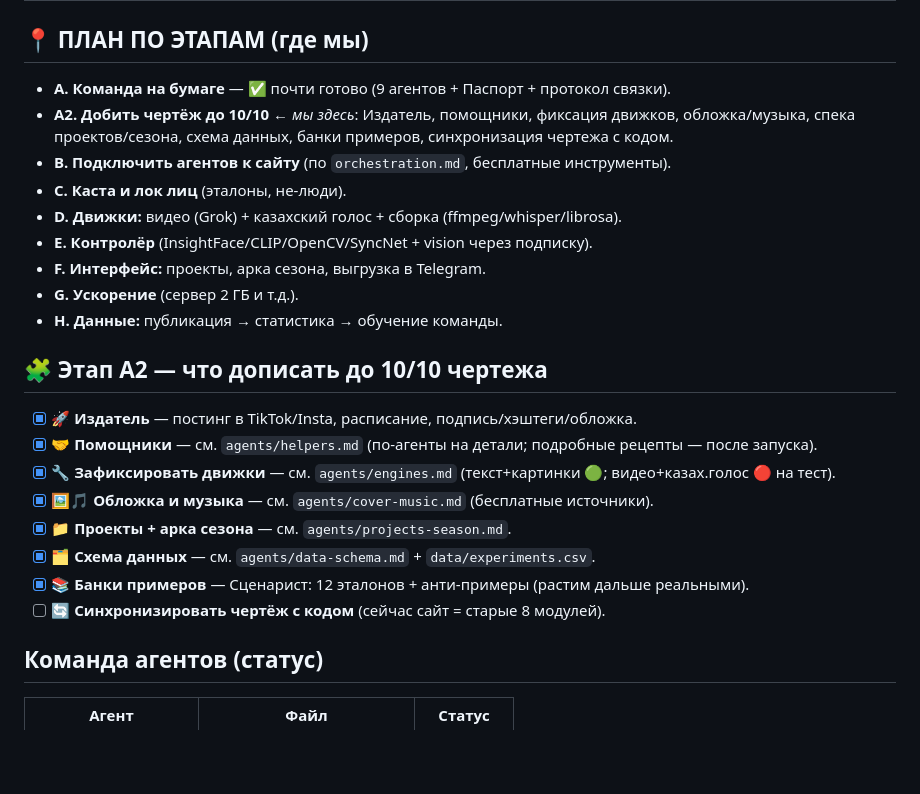
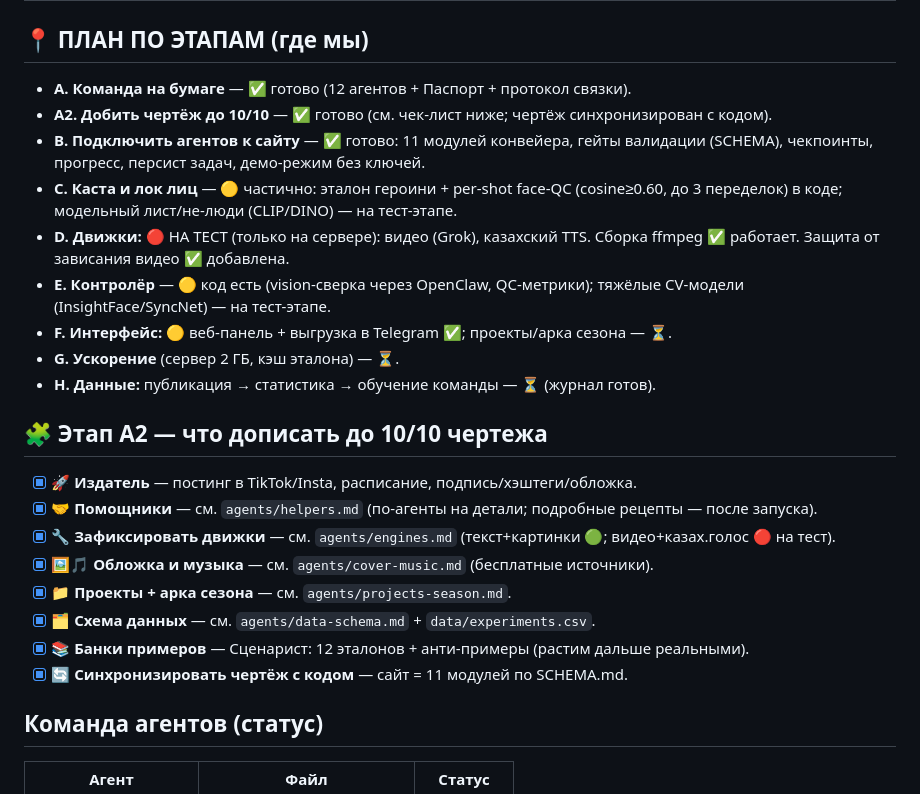
Before and after one commit to daumovismail-debug/ismailbot, a Markdown page: svet-factory/ROADMAP.md, the part around the change. GitHub-like rendering; blank space fills up the shorter version.

Commit message:
ROADMAP: sync status to reality (A/A2/B done, D pending server test)
Co-Authored-By: Claude Opus 4.8 <noreply@anthropic.com>
Claude-Session: https://claude.ai/code/session_015PDb8UbWPzTpobErro5rKd

```diff
--- a/svet-factory/ROADMAP.md
+++ b/svet-factory/ROADMAP.md
@@ -1,17 +1,19 @@
 # 🗺️ Дорожная карта СВЕТ-фабрики
 
 ## 📍 ПЛАН ПО ЭТАПАМ (где мы)
-- **A. Команда на бумаге** — ✅ почти готово (9 агентов + Паспорт + протокол связки).
-- **A2. Добить чертёж до 10/10** ← *мы здесь*: Издатель, помощники, фиксация
-  движков, обложка/музыка, спека проектов/сезона, схема данных, банки примеров,
-  синхронизация чертежа с кодом.
-- **B. Подключить агентов к сайту** (по `orchestration.md`, бесплатные инструменты).
-- **C. Каста и лок лиц** (эталоны, не-люди).
-- **D. Движки:** видео (Grok) + казахский голос + сборка (ffmpeg/whisper/librosa).
-- **E. Контролёр** (InsightFace/CLIP/OpenCV/SyncNet + vision через подписку).
-- **F. Интерфейс:** проекты, арка сезона, выгрузка в Telegram.
-- **G. Ускорение** (сервер 2 ГБ и т.д.).
-- **H. Данные:** публикация → статистика → обучение команды.
+- **A. Команда на бумаге** — ✅ готово (12 агентов + Паспорт + протокол связки).
+- **A2. Добить чертёж до 10/10** — ✅ готово (см. чек-лист ниже; чертёж синхронизирован с кодом).
+- **B. Подключить агентов к сайту** — ✅ готово: 11 модулей конвейера, гейты
+  валидации (SCHEMA), чекпоинты, прогресс, персист задач, демо-режим без ключей.
+- **C. Каста и лок лиц** — 🟡 частично: эталон героини + per-shot face-QC (cosine≥0.60,
+  до 3 переделок) в коде; модельный лист/не-люди (CLIP/DINO) — на тест-этапе.
+- **D. Движки:** 🔴 НА ТЕСТ (только на сервере): видео (Grok), казахский TTS.
+  Сборка ffmpeg ✅ работает. Защита от зависания видео ✅ добавлена.
+- **E. Контролёр** — 🟡 код есть (vision-сверка через OpenClaw, QC-метрики);
+  тяжёлые CV-модели (InsightFace/SyncNet) — на тест-этапе.
+- **F. Интерфейс:** 🟡 веб-панель + выгрузка в Telegram ✅; проекты/арка сезона — ⏳.
+- **G. Ускорение** (сервер 2 ГБ, кэш эталона) — ⏳.
+- **H. Данные:** публикация → статистика → обучение команды — ⏳ (журнал готов).
 
 ## 🧩 Этап A2 — что дописать до 10/10 чертежа
 - [x] **🚀 Издатель** — постинг в TikTok/Insta, расписание, подпись/хэштеги/обложка.
@@ -21,7 +23,7 @@
 - [x] **📁 Проекты + арка сезона** — см. `agents/projects-season.md`.
 - [x] **🗂️ Схема данных** — см. `agents/data-schema.md` + `data/experiments.csv`.
 - [x] **📚 Банки примеров** — Сценарист: 12 эталонов + анти-примеры (растим дальше реальными).
-- [ ] **🔄 Синхронизировать чертёж с кодом** (сейчас сайт = старые 8 модулей).
+- [x] **🔄 Синхронизировать чертёж с кодом** — сайт = 11 модулей по SCHEMA.md.
 
 ## Команда агентов (статус)
 | Агент | Файл | Статус |
```
